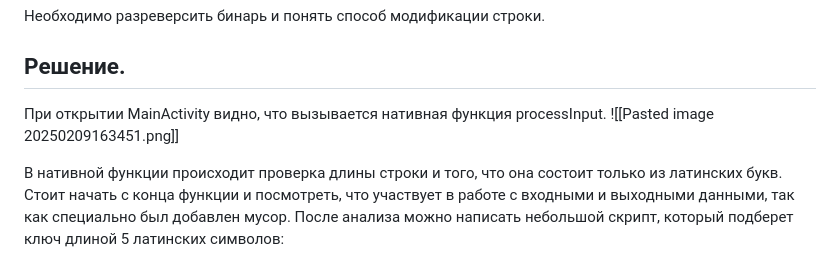
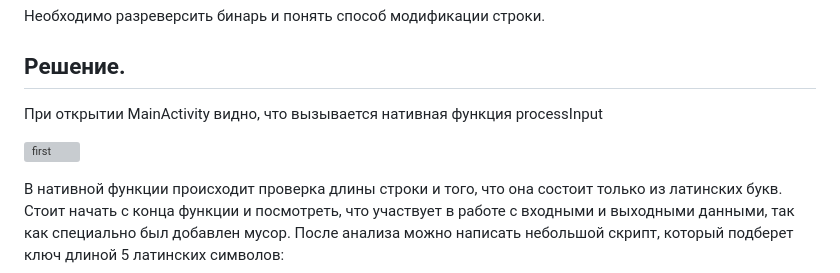
Before and after one commit to DUCKERZ-HUB/PolyWinterCTF-2025, a Markdown page: Reverse/AndreyAdndeerich/WRITEUP.md, the part around the change. Rendered like a GitHub page; grey boxes are pictures that could not be loaded.

````diff
--- a/Reverse/AndreyAdndeerich/WRITEUP.md
+++ b/Reverse/AndreyAdndeerich/WRITEUP.md
@@ -10,8 +10,9 @@
 Необходимо разреверсить бинарь и понять способ модификации строки.
 
 ## Решение.
-При открытии MainActivity видно, что вызывается нативная функция processInput.
-![[Pasted image 20250209163451.png]]
+При открытии MainActivity видно, что вызывается нативная функция processInput
+
+![first](solve/first.png)
 
 В нативной функции происходит проверка длины строки и того, что она состоит только из латинских букв. Стоит начать с конца функции и посмотреть, что участвует в работе с входными и выходными данными, так как специально был добавлен мусор. После анализа можно написать небольшой скрипт, который подберет ключ длиной 5 латинских символов:
 ```
````
